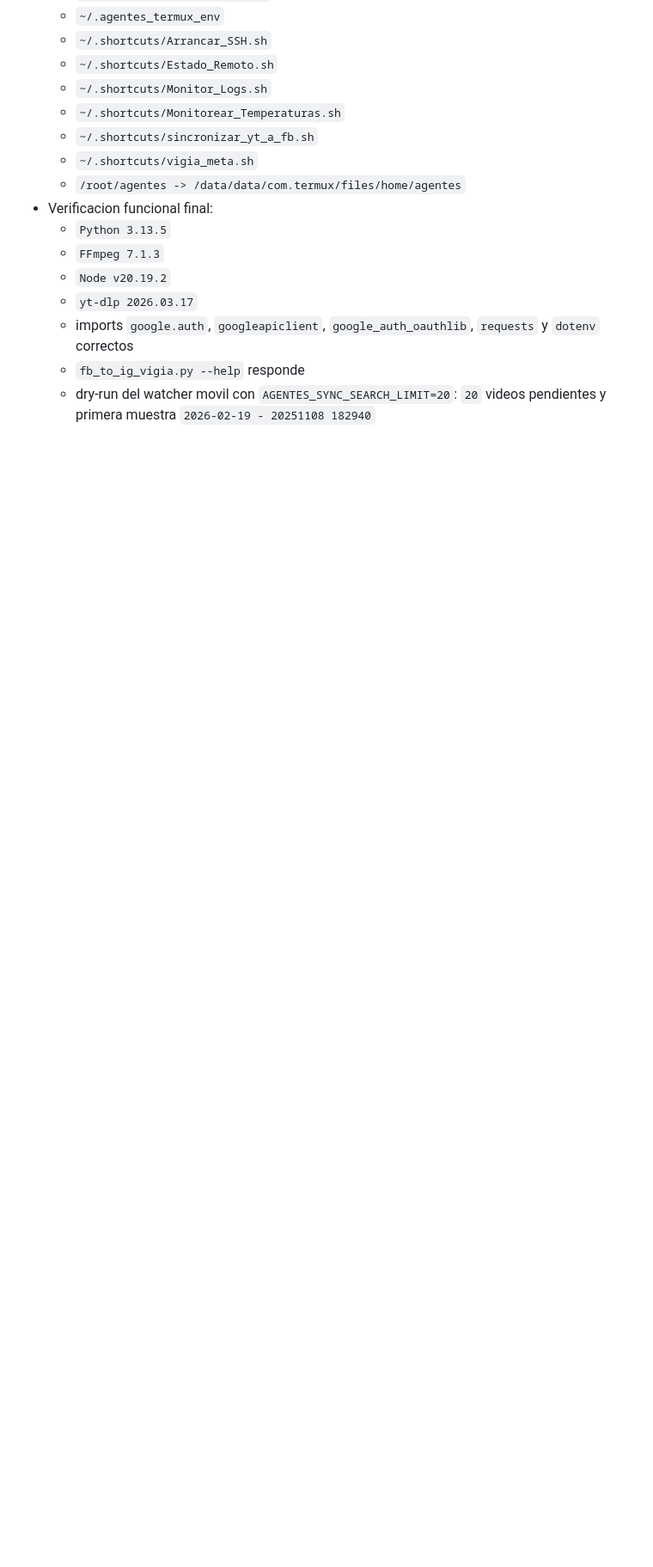
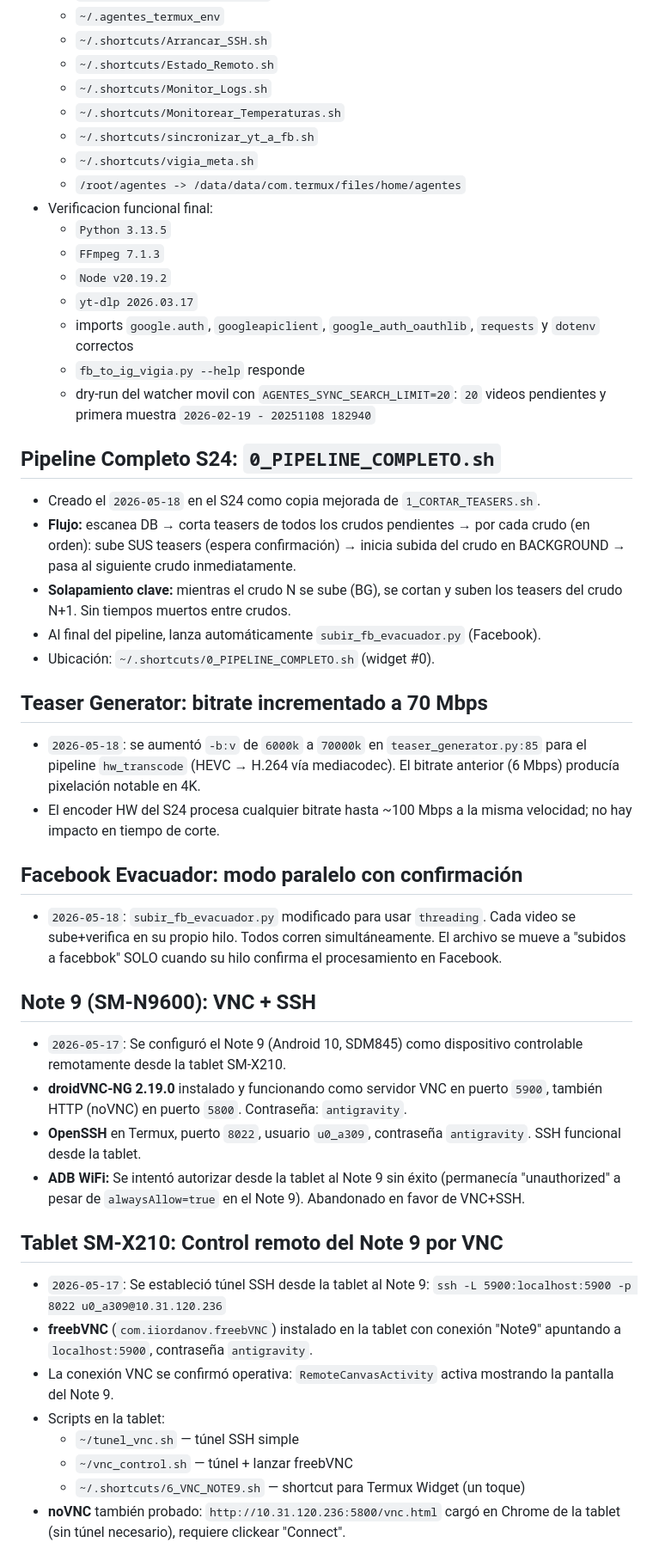
Before and after one commit to zerausn/agentes, a Markdown page: docs/PROGRESS.md, the part around the change. Shown at 86% size. GitHub-like rendering; blank space fills up the shorter version.

Commit message:
docs: document S24 pipeline, Note9 VNC, tablet control, and bitrate fix

```diff
--- a/docs/PROGRESS.md
+++ b/docs/PROGRESS.md
@@ -154,3 +154,51 @@
   - `fb_to_ig_vigia.py --help` responde
   - dry-run del watcher movil con `AGENTES_SYNC_SEARCH_LIMIT=20`: `20`
     videos pendientes y primera muestra `2026-02-19 - 20251108 182940`
+
+## Pipeline Completo S24: `0_PIPELINE_COMPLETO.sh`
+- Creado el `2026-05-18` en el S24 como copia mejorada de `1_CORTAR_TEASERS.sh`.
+- **Flujo:** escanea DB → corta teasers de todos los crudos pendientes → por cada
+  crudo (en orden): sube SUS teasers (espera confirmación) → inicia subida del
+  crudo en BACKGROUND → pasa al siguiente crudo inmediatamente.
+- **Solapamiento clave:** mientras el crudo N se sube (BG), se cortan y suben los
+  teasers del crudo N+1. Sin tiempos muertos entre crudos.
+- Al final del pipeline, lanza automáticamente `subir_fb_evacuador.py` (Facebook).
+- Ubicación: `~/.shortcuts/0_PIPELINE_COMPLETO.sh` (widget #0).
+
+## Teaser Generator: bitrate incrementado a 70 Mbps
+- `2026-05-18`: se aumentó `-b:v` de `6000k` a `70000k` en
+  `teaser_generator.py:85` para el pipeline `hw_transcode` (HEVC → H.264 vía
+  mediacodec). El bitrate anterior (6 Mbps) producía pixelación notable en 4K.
+- El encoder HW del S24 procesa cualquier bitrate hasta ~100 Mbps a la misma
+  velocidad; no hay impacto en tiempo de corte.
+
+## Facebook Evacuador: modo paralelo con confirmación
+- `2026-05-18`: `subir_fb_evacuador.py` modificado para usar `threading`.
+  Cada video se sube+verifica en su propio hilo. Todos corren simultáneamente.
+  El archivo se mueve a "subidos a facebbok" SOLO cuando su hilo confirma el
+  procesamiento en Facebook.
+
+## Note 9 (SM-N9600): VNC + SSH
+- `2026-05-17`: Se configuró el Note 9 (Android 10, SDM845) como dispositivo
+  controlable remotamente desde la tablet SM-X210.
+- **droidVNC-NG 2.19.0** instalado y funcionando como servidor VNC en puerto
+  `5900`, también HTTP (noVNC) en puerto `5800`. Contraseña: `antigravity`.
+- **OpenSSH** en Termux, puerto `8022`, usuario `u0_a309`, contraseña
+  `antigravity`. SSH funcional desde la tablet.
+- **ADB WiFi:** Se intentó autorizar desde la tablet al Note 9 sin éxito
+  (permanecía "unauthorized" a pesar de `alwaysAllow=true` en el Note 9).
+  Abandonado en favor de VNC+SSH.
+
+## Tablet SM-X210: Control remoto del Note 9 por VNC
+- `2026-05-17`: Se estableció túnel SSH desde la tablet al Note 9:
+  `ssh -L 5900:localhost:5900 -p 8022 u0_a309@10.31.120.236`
+- **freebVNC** (`com.iiordanov.freebVNC`) instalado en la tablet con conexión
+  "Note9" apuntando a `localhost:5900`, contraseña `antigravity`.
+- La conexión VNC se confirmó operativa: `RemoteCanvasActivity` activa mostrando
+  la pantalla del Note 9.
+- Scripts en la tablet:
+  - `~/tunel_vnc.sh` — túnel SSH simple
+  - `~/vnc_control.sh` — túnel + lanzar freebVNC
+  - `~/.shortcuts/6_VNC_NOTE9.sh` — shortcut para Termux Widget (un toque)
+- **noVNC** también probado: `http://10.31.120.236:5800/vnc.html` cargó en
+  Chrome de la tablet (sin túnel necesario), requiere clickear "Connect".
```
Also changed, not shown: docs/DECISIONS.md (+39 -0 lines).
